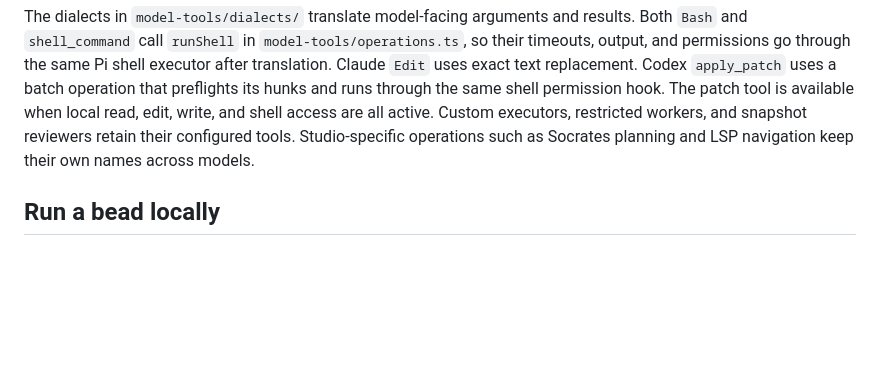
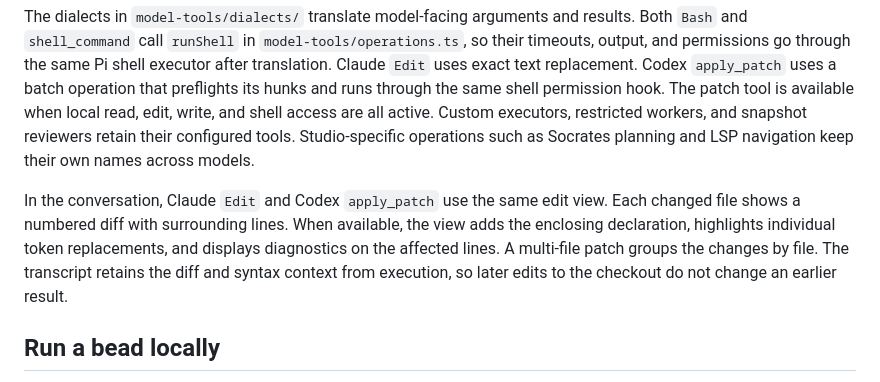
Before and after one commit to lanej/studio, a Markdown page: README.md, the part around the change. Drawn GitHub-style; blank space fills up the shorter version.

Commit message:
feat(tools): show patches as contextual edits in the conversation

```diff
--- a/README.md
+++ b/README.md
@@ -182,6 +182,8 @@ In an ordinary coding session, Studio selects the core tool names and arguments
 
 The dialects in `model-tools/dialects/` translate model-facing arguments and results. Both `Bash` and `shell_command` call `runShell` in `model-tools/operations.ts`, so their timeouts, output, and permissions go through the same Pi shell executor after translation. Claude `Edit` uses exact text replacement. Codex `apply_patch` uses a batch operation that preflights its hunks and runs through the same shell permission hook. The patch tool is available when local read, edit, write, and shell access are all active. Custom executors, restricted workers, and snapshot reviewers retain their configured tools. Studio-specific operations such as Socrates planning and LSP navigation keep their own names across models.
 
+In the conversation, Claude `Edit` and Codex `apply_patch` use the same edit view. Each changed file shows a numbered diff with surrounding lines. When available, the view adds the enclosing declaration, highlights individual token replacements, and displays diagnostics on the affected lines. A multi-file patch groups the changes by file. The transcript retains the diff and syntax context from execution, so later edits to the checkout do not change an earlier result.
+
 ## Run a bead locally
 
 From the repository in a running Zellij session, use the full ID of a ready, unassigned bead. Supply the agreed verification command as separate arguments after `--`. For example, if the bead's acceptance criteria are covered by `make test`:
```
Also changed, not shown: docs/assets/model-tools-codex-94.png, 16 other files.
